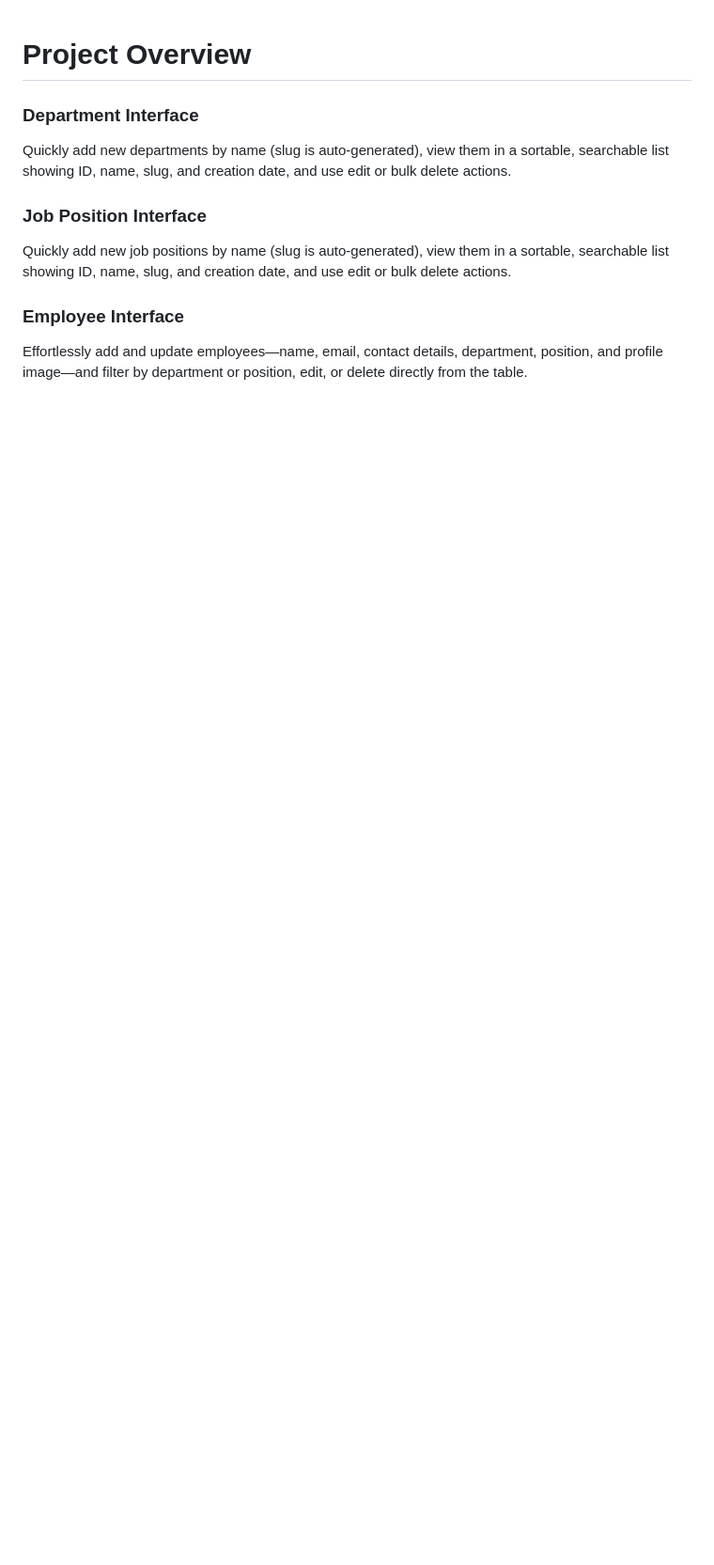
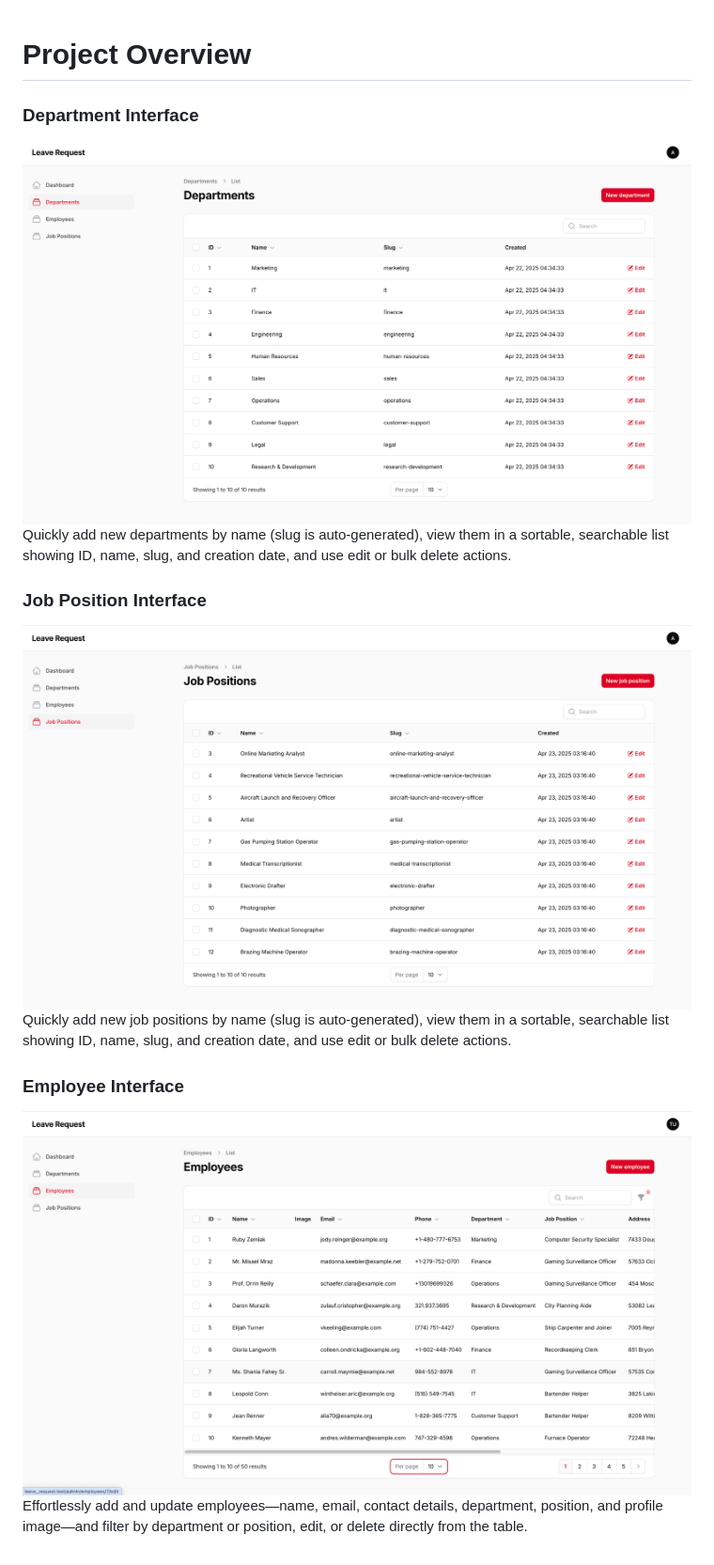
Before and after one commit to husseindowi11/leave-request, a Markdown page: README.md, the part around the change. Shown: that part at 94% size. GitHub-like rendering; pictures changed too: docs/images/departments.png (added), docs/images/employees.png (added), docs/images/job-positions.png (added); blank space fills up the shorter version.

Commit message:
add job position, department, employees dashboard screenshots in read me file

```diff
--- a/README.md
+++ b/README.md
@@ -1,10 +1,13 @@
 # Project Overview
 
 ### Department Interface
+![Department Interface Screenshot](docs/images/departments.png)
 Quickly add new departments by name (slug is auto-generated), view them in a sortable, searchable list showing ID, name, slug, and creation date, and use edit or bulk delete actions.
 
 ### Job Position Interface
+![Department Interface Screenshot](docs/images/job-positions.png)
 Quickly add new job positions by name (slug is auto-generated), view them in a sortable, searchable list showing ID, name, slug, and creation date, and use edit or bulk delete actions.
 
 ### Employee Interface
+![Department Interface Screenshot](docs/images/employees.png)
 Effortlessly add and update employees—name, email, contact details, department, position, and profile image—and filter by department or position, edit, or delete directly from the table.
```
